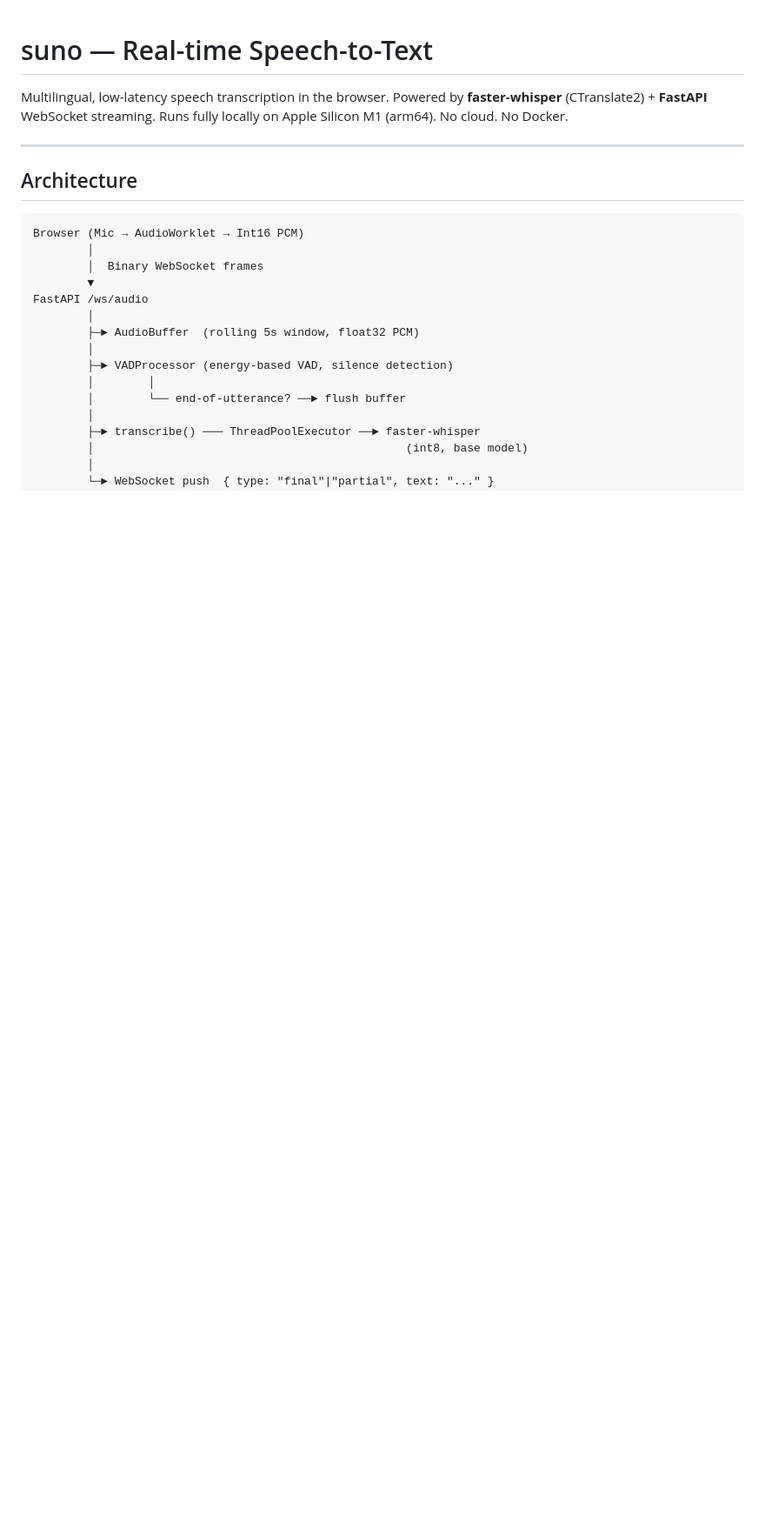
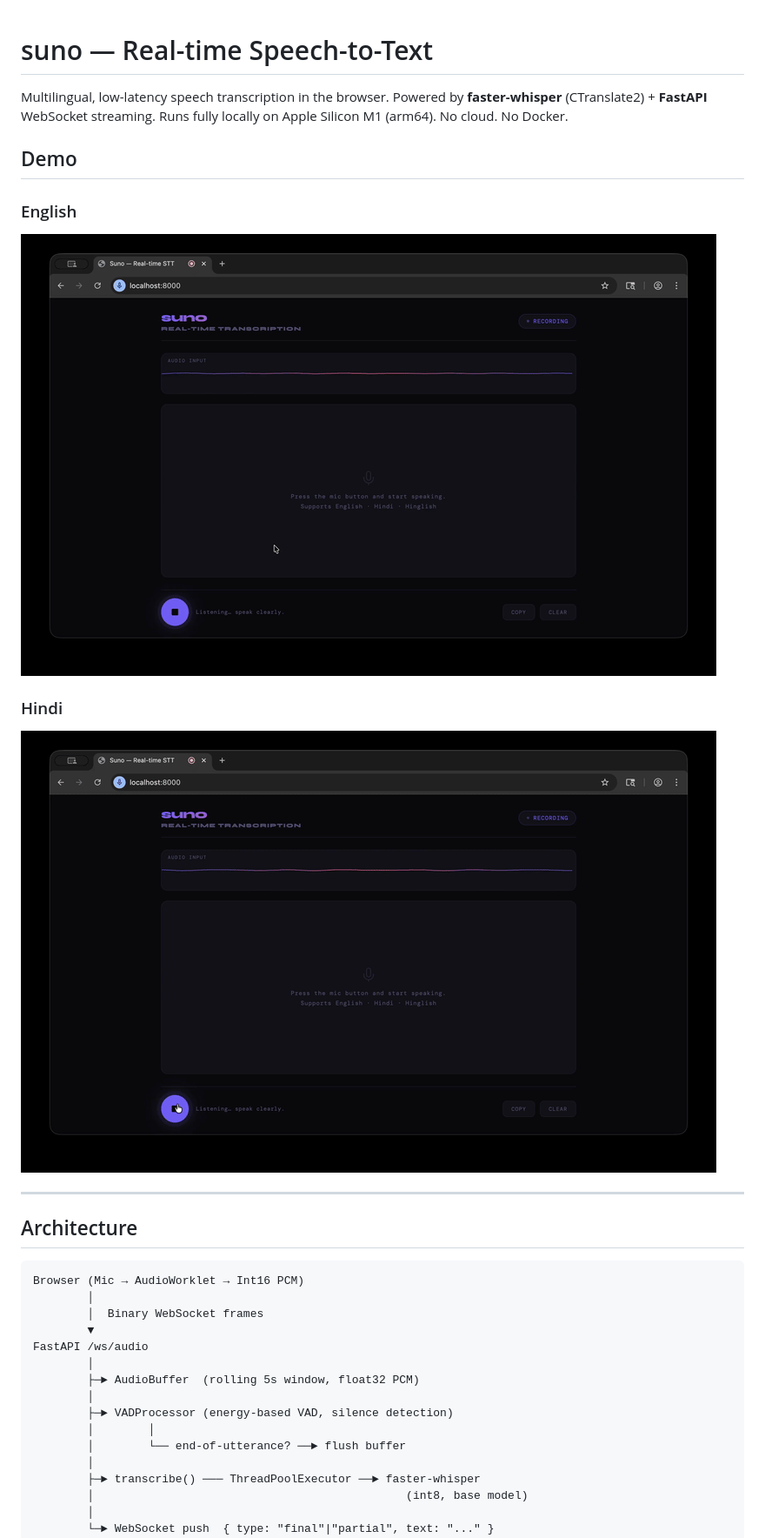
Before and after one commit to Raj-Amn/suno, a Markdown page: README.md, the part around the change. Shown at 87% size. GitHub-like rendering; blank space fills up the shorter version.

Commit message:
add gif to readme

```diff
--- a/README.md
+++ b/README.md
@@ -3,6 +3,16 @@
 Multilingual, low-latency speech transcription in the browser.
 Powered by **faster-whisper** (CTranslate2) + **FastAPI** WebSocket streaming.
 Runs fully locally on Apple Silicon M1 (arm64). No cloud. No Docker.
+
+## Demo
+
+### English
+
+![English Demo](./demo-en.gif)
+
+### Hindi
+
+![Hindi Demo](./demo-hi.gif)
 
 ---
 
```
